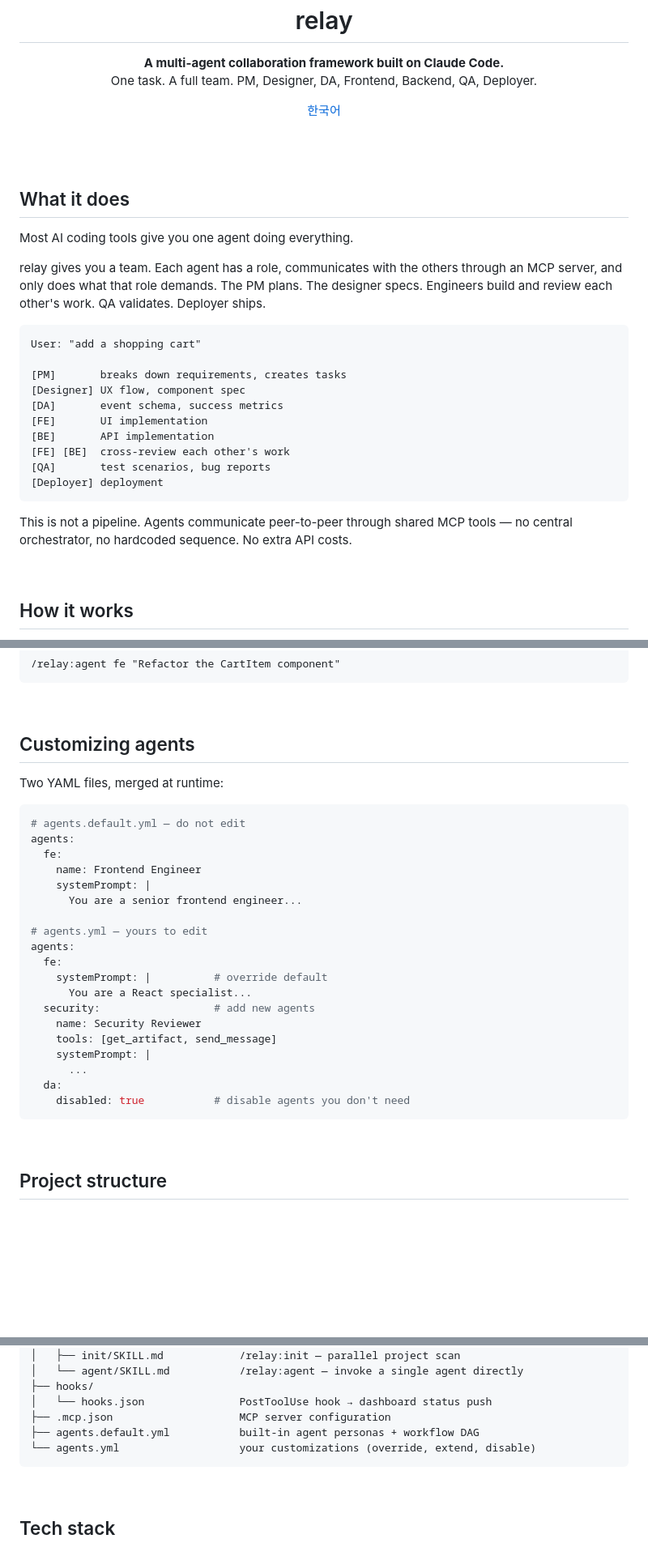
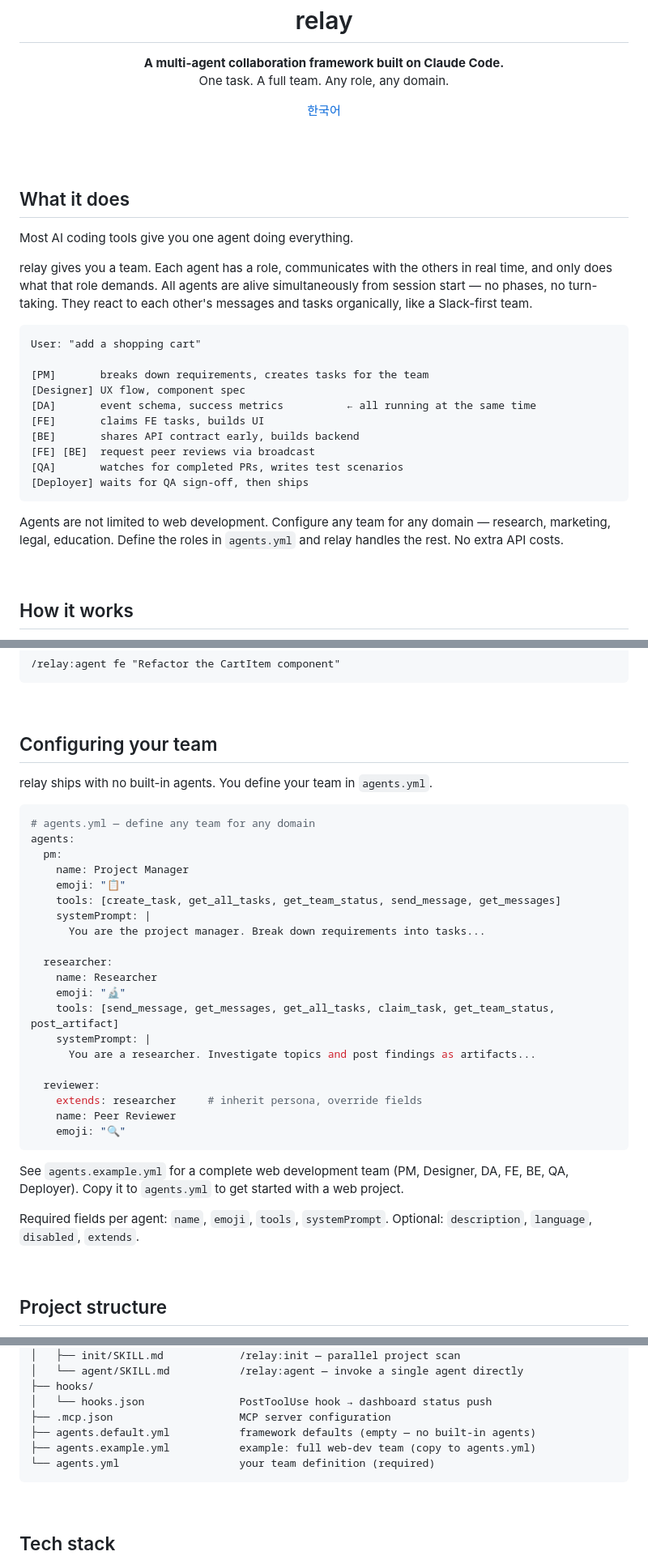
Before and after one commit to custardcream98/relay, a Markdown page: README.md, 3 parts joined by grey strips. Shown at 81% size. GitHub-like rendering; blank space fills up the shorter version.

Commit message:
docs: update all docs to reflect event-driven architecture and generic agent system
Co-Authored-By: Claude Sonnet 4.6 <noreply@anthropic.com>

````diff
--- a/README.md
+++ b/README.md
@@ -4,7 +4,7 @@
 <p align="center">
   <strong>A multi-agent collaboration framework built on Claude Code.</strong>
   <br />
-  <span>One task. A full team. PM, Designer, DA, Frontend, Backend, QA, Deployer.</span>
+  <span>One task. A full team. Any role, any domain.</span>
 </p>
 
 <p align="center">
@@ -18,22 +18,22 @@
 
 Most AI coding tools give you one agent doing everything.
 
-relay gives you a team. Each agent has a role, communicates with the others through an MCP server, and only does what that role demands. The PM plans. The designer specs. Engineers build and review each other's work. QA validates. Deployer ships.
+relay gives you a team. Each agent has a role, communicates with the others in real time, and only does what that role demands. All agents are alive simultaneously from session start — no phases, no turn-taking. They react to each other's messages and tasks organically, like a Slack-first team.
 
 ```
 User: "add a shopping cart"
 
-[PM]       breaks down requirements, creates tasks
+[PM]       breaks down requirements, creates tasks for the team
 [Designer] UX flow, component spec
-[DA]       event schema, success metrics
-[FE]       UI implementation
-[BE]       API implementation
-[FE] [BE]  cross-review each other's work
-[QA]       test scenarios, bug reports
-[Deployer] deployment
+[DA]       event schema, success metrics          ← all running at the same time
+[FE]       claims FE tasks, builds UI
+[BE]       shares API contract early, builds backend
+[FE] [BE]  request peer reviews via broadcast
+[QA]       watches for completed PRs, writes test scenarios
+[Deployer] waits for QA sign-off, then ships
 ```
 
-This is not a pipeline. Agents communicate peer-to-peer through shared MCP tools — no central orchestrator, no hardcoded sequence. No extra API costs.
+Agents are not limited to web development. Configure any team for any domain — research, marketing, legal, education. Define the roles in `agents.yml` and relay handles the rest. No extra API costs.
 
 <br />
 
@@ -181,31 +184,36 @@ That's it. The team takes it from there.
 
 <br />
 
-## Customizing agents
+## Configuring your team
 
-Two YAML files, merged at runtime:
+relay ships with no built-in agents. You define your team in `agents.yml`.
 
 ```yaml
-# agents.default.yml — do not edit
+# agents.yml — define any team for any domain
 agents:
-  fe:
-    name: Frontend Engineer
+  pm:
+    name: Project Manager
+    emoji: "📋"
+    tools: [create_task, get_all_tasks, get_team_status, send_message, get_messages]
     systemPrompt: |
-      You are a senior frontend engineer...
+      You are the project manager. Break down requirements into tasks...
 
-# agents.yml — yours to edit
-agents:
-  fe:
-    systemPrompt: |          # override default
-      You are a React specialist...
-  security:                  # add new agents
-    name: Security Reviewer
-    tools: [get_artifact, send_message]
+  researcher:
+    name: Researcher
+    emoji: "🔬"
+    tools: [send_message, get_messages, get_all_tasks, claim_task, get_team_status, post_artifact]
     systemPrompt: |
-      ...
-  da:
-    disabled: true           # disable agents you don't need
+      You are a researcher. Investigate topics and post findings as artifacts...
+
+  reviewer:
+    extends: researcher     # inherit persona, override fields
+    name: Peer Reviewer
+    emoji: "🔍"
 ```
+
+See `agents.example.yml` for a complete web development team (PM, Designer, DA, FE, BE, QA, Deployer). Copy it to `agents.yml` to get started with a web project.
+
+Required fields per agent: `name`, `emoji`, `tools`, `systemPrompt`. Optional: `description`, `language`, `disabled`, `extends`.
 
 <br />
 
@@ -227,8 +235,9 @@ relay/
 ├── hooks/
 │   └── hooks.json               PostToolUse hook → dashboard status push
 ├── .mcp.json                    MCP server configuration
-├── agents.default.yml           built-in agent personas + workflow DAG
-└── agents.yml                   your customizations (override, extend, disable)
+├── agents.default.yml           framework defaults (empty — no built-in agents)
+├── agents.example.yml           example: full web-dev team (copy to agents.yml)
+└── agents.yml                   your team definition (required)
 ```
 
 <br />
````
Also changed, not shown: other parts of README.md (+6 -1 lines), CLAUDE.md (+16 -7 lines), README.ko.md (+40 -29 lines).
